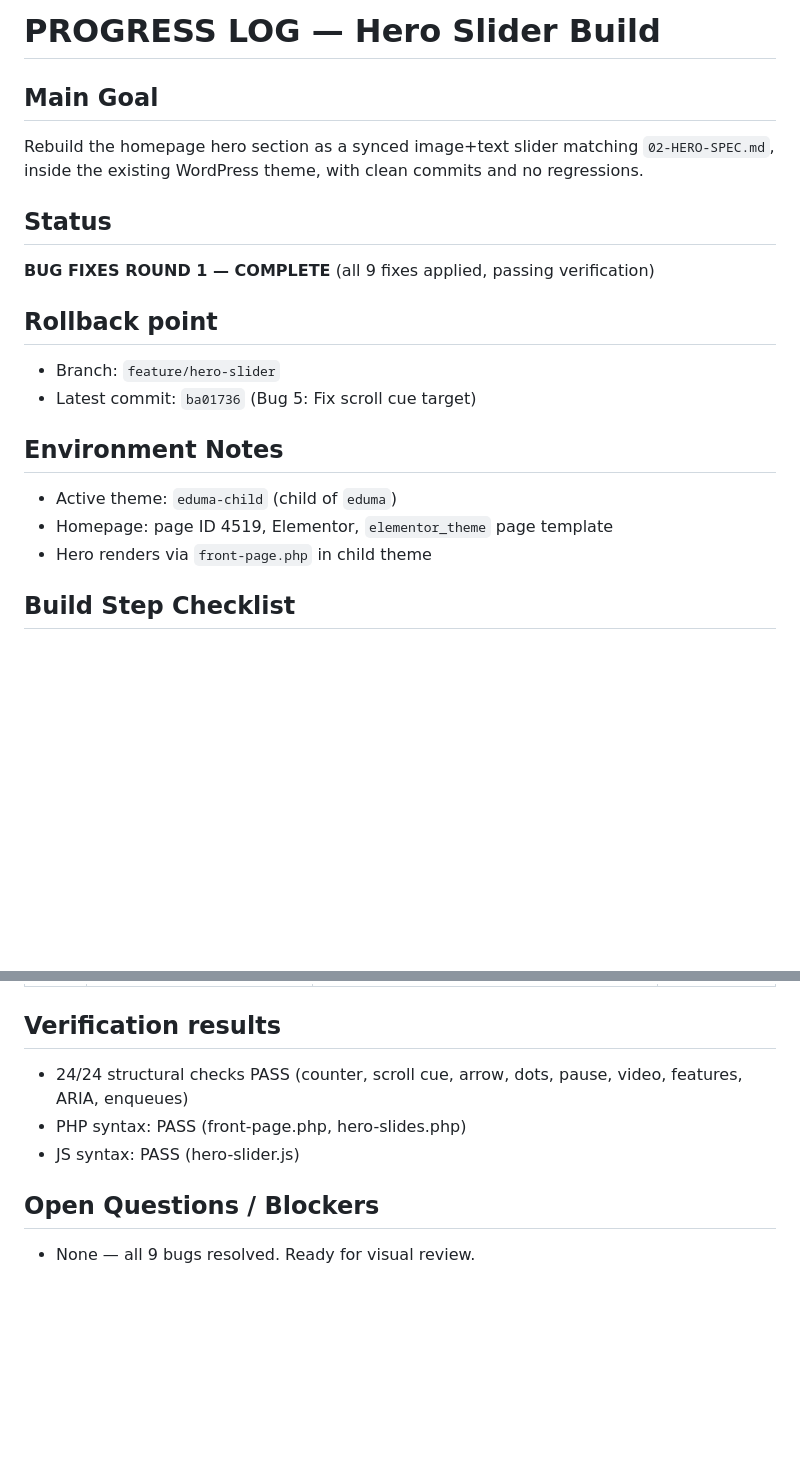
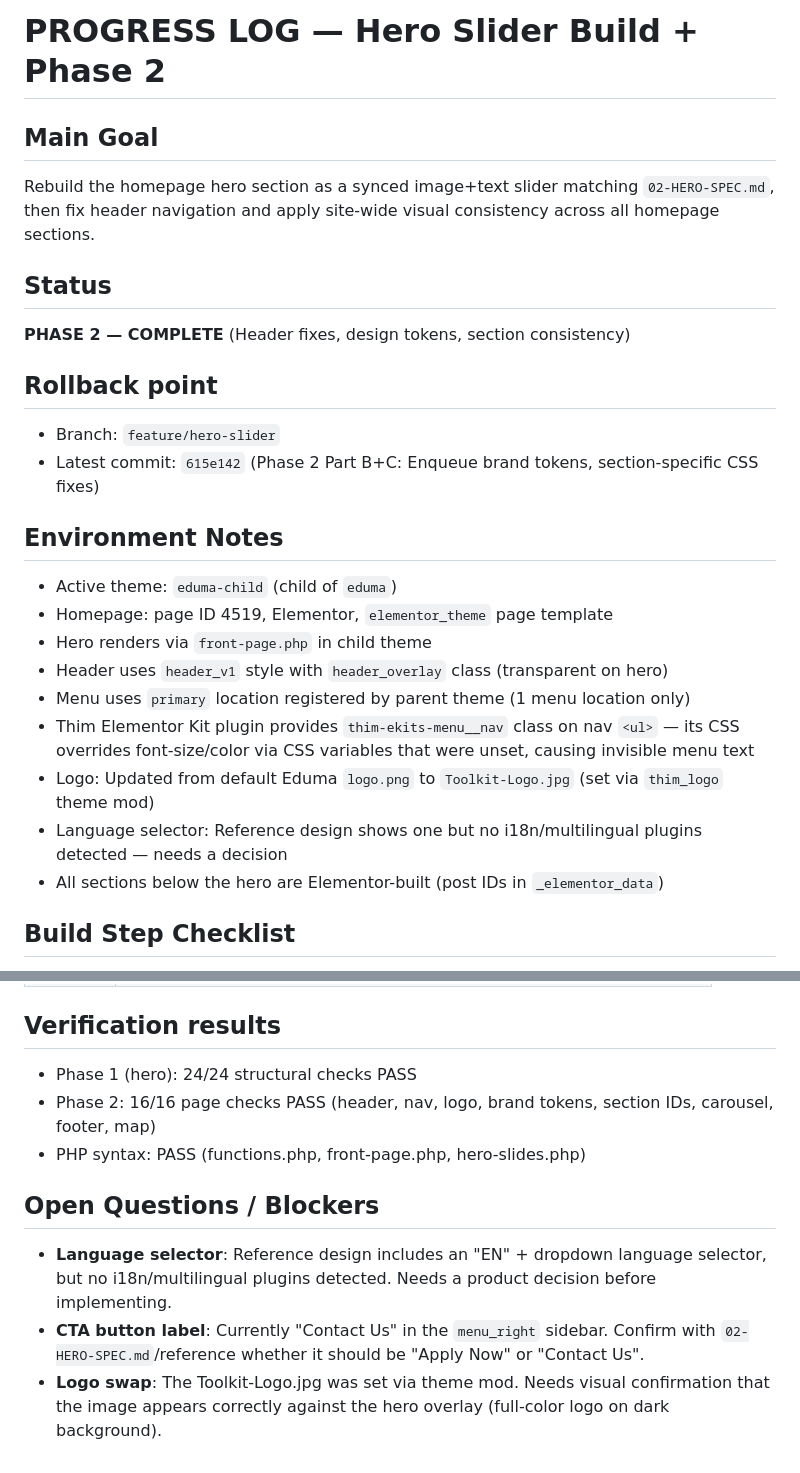
Before and after one commit to kamauthomas/toolkit, a Markdown page: PROGRESS.md, 2 parts joined by grey strips. GitHub-like rendering; blank space fills up the shorter version.

```diff
--- a/PROGRESS.md
+++ b/PROGRESS.md
@@ -1,19 +1,25 @@
-# PROGRESS LOG — Hero Slider Build
+# PROGRESS LOG — Hero Slider Build + Phase 2
 
 ## Main Goal
-Rebuild the homepage hero section as a synced image+text slider matching `02-HERO-SPEC.md`, inside the existing WordPress theme, with clean commits and no regressions.
+Rebuild the homepage hero section as a synced image+text slider matching `02-HERO-SPEC.md`, then fix header navigation and apply site-wide visual consistency across all homepage sections.
 
 ## Status
-**BUG FIXES ROUND 1 — COMPLETE** (all 9 fixes applied, passing verification)
+**PHASE 2 — COMPLETE** (Header fixes, design tokens, section consistency)
 
 ## Rollback point
 - Branch: `feature/hero-slider`
-- Latest commit: `ba01736` (Bug 5: Fix scroll cue target)
+- Latest commit: `615e142` (Phase 2 Part B+C: Enqueue brand tokens, section-specific CSS fixes)
 
 ## Environment Notes
 - Active theme: `eduma-child` (child of `eduma`)
 - Homepage: page ID 4519, Elementor, `elementor_theme` page template
 - Hero renders via `front-page.php` in child theme
+- Header uses `header_v1` style with `header_overlay` class (transparent on hero)
+- Menu uses `primary` location registered by parent theme (1 menu location only)
+- Thim Elementor Kit plugin provides `thim-ekits-menu__nav` class on nav `<ul>` — its CSS overrides font-size/color via CSS variables that were unset, causing invisible menu text
+- Logo: Updated from default Eduma `logo.png` to `Toolkit-Logo.jpg` (set via `thim_logo` theme mod)
+- Language selector: Reference design shows one but no i18n/multilingual plugins detected — needs a decision
+- All sections below the hero are Elementor-built (post IDs in `_elementor_data`)
 
 ## Build Step Checklist
 - [x] Step 0 — Prerequisites
@@ -60,8 +81,10 @@ Rebuild the homepage hero section as a synced image+text slider matching `02-HER
 
 ## Verification results
-- 24/24 structural checks PASS (counter, scroll cue, arrow, dots, pause, video, features, ARIA, enqueues)
-- PHP syntax: PASS (front-page.php, hero-slides.php)
-- JS syntax: PASS (hero-slider.js)
+- Phase 1 (hero): 24/24 structural checks PASS
+- Phase 2: 16/16 page checks PASS (header, nav, logo, brand tokens, section IDs, carousel, footer, map)
+- PHP syntax: PASS (functions.php, front-page.php, hero-slides.php)
 
 ## Open Questions / Blockers
-- None — all 9 bugs resolved. Ready for visual review.
+- **Language selector**: Reference design includes an "EN" + dropdown language selector, but no i18n/multilingual plugins detected. Needs a product decision before implementing.
+- **CTA button label**: Currently "Contact Us" in the `menu_right` sidebar. Confirm with `02-HERO-SPEC.md`/reference whether it should be "Apply Now" or "Contact Us".
+- **Logo swap**: The Toolkit-Logo.jpg was set via theme mod. Needs visual confirmation that the image appears correctly against the hero overlay (full-color logo on dark background).
```
Also changed, not shown: other parts of PROGRESS.md (+29 -14 lines).
